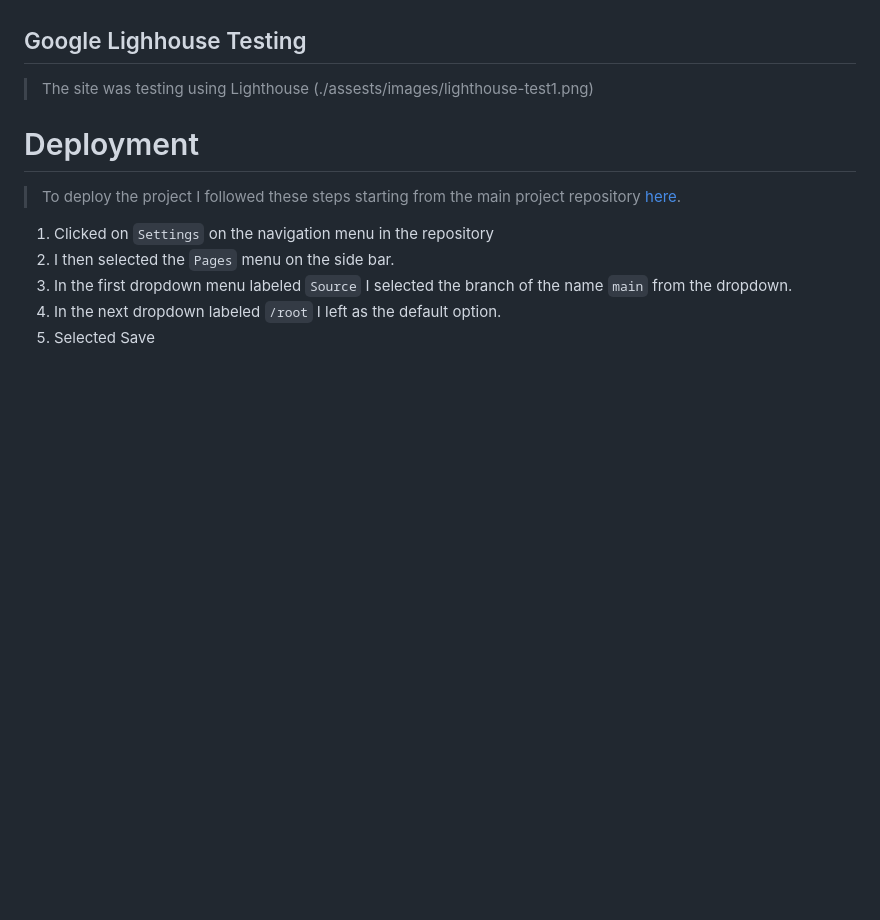
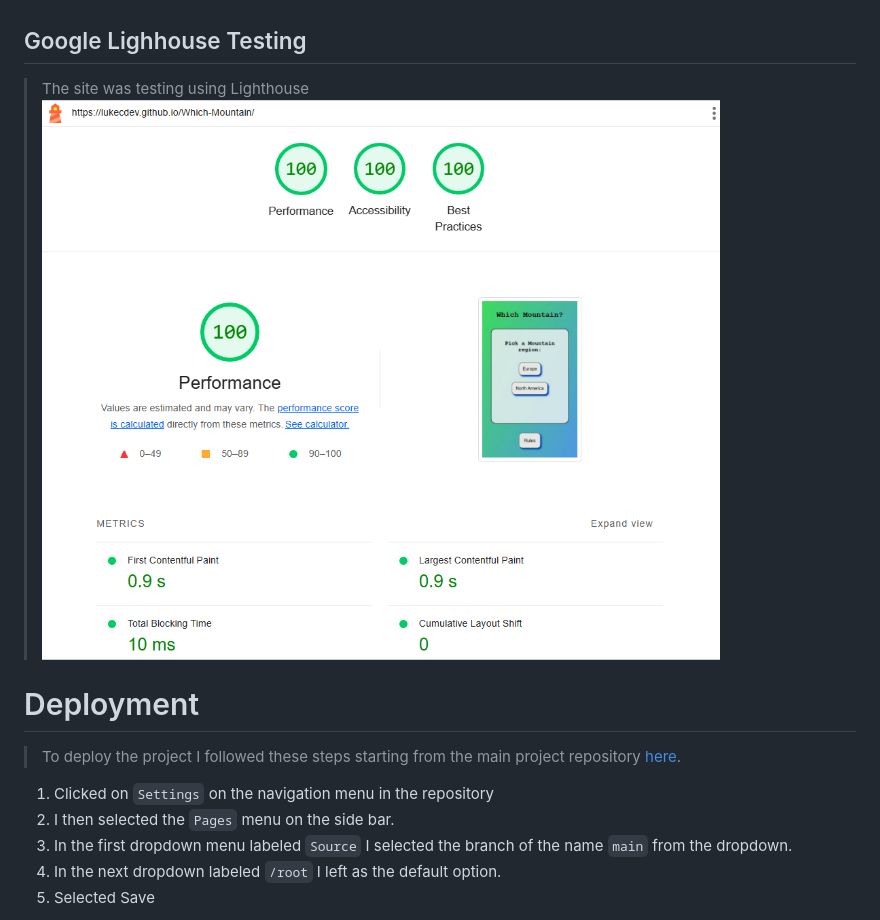
Before and after one commit to lukecdev/PP2-High-Low, a Markdown page: README.md, the part around the change. GitHub-like rendering; blank space fills up the shorter version.

```diff
--- a/README.md
+++ b/README.md
@@ -80,7 +80,7 @@
 
 ## Google Lighhouse Testing
 >The site was testing using Lighthouse
-(./assests/images/lighthouse-test1.png)
+![Lighthouse results](./assests/images/lighthouse-test1.png)
 
 
 # Deployment
```
